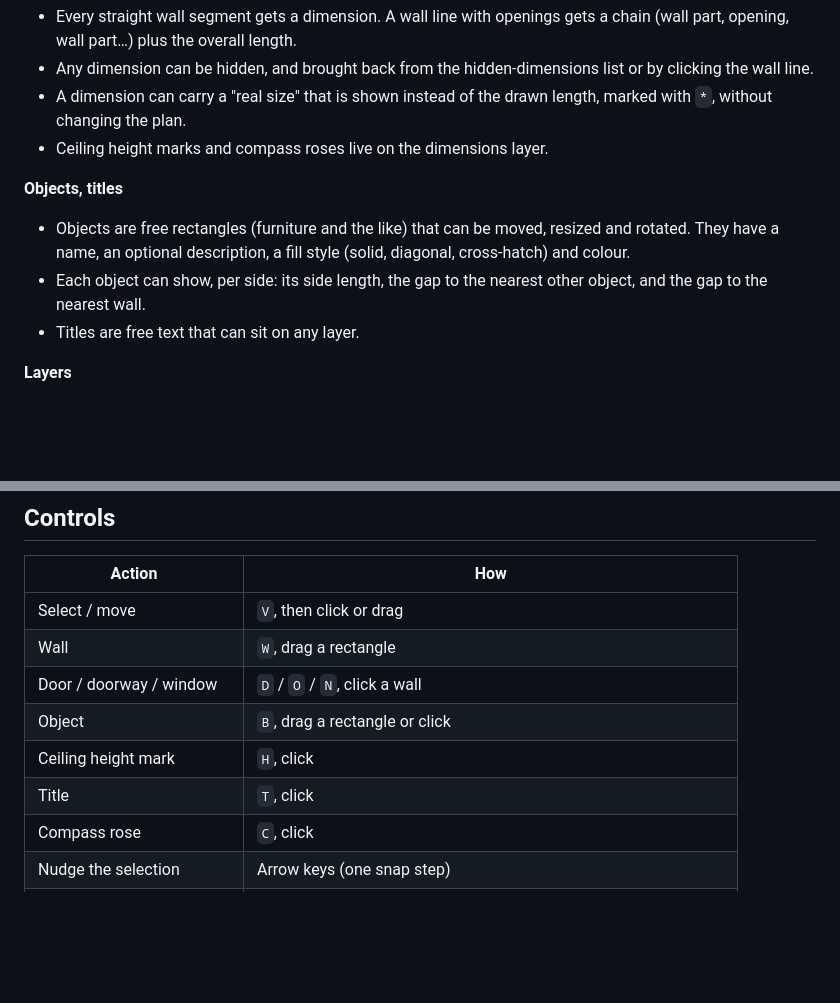
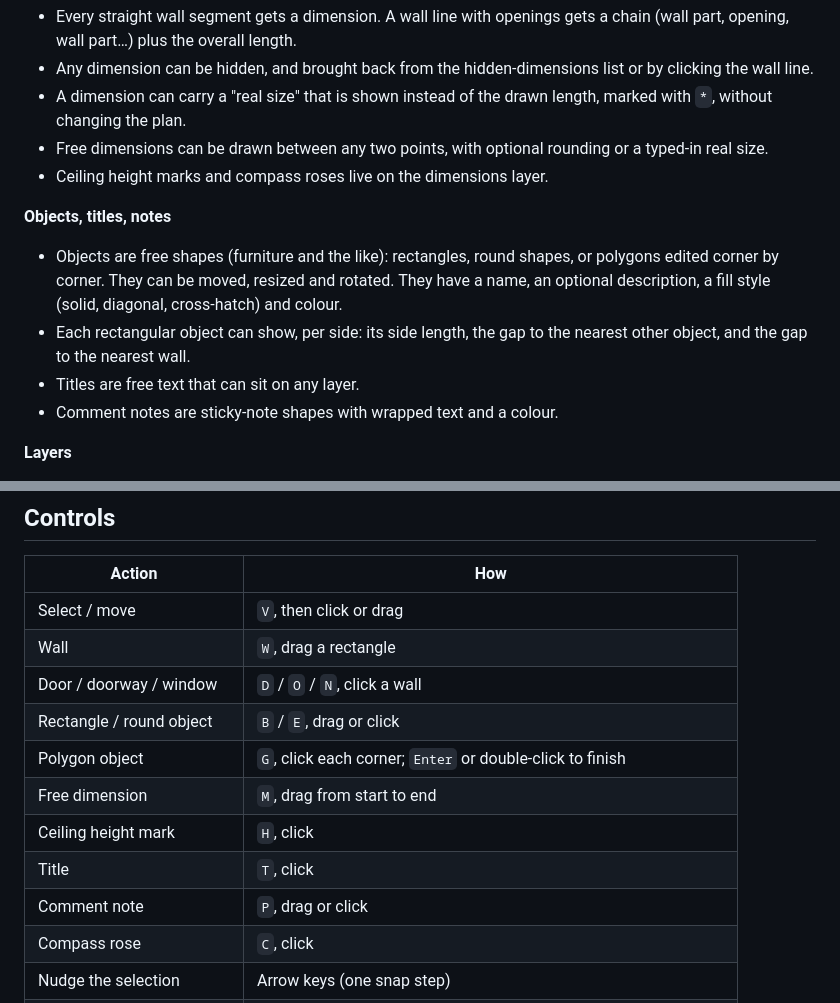
Before and after one commit to avchaykin/floorplan, a Markdown page: README.md, 2 parts joined by grey strips. Rendered like a GitHub page; blank space fills up the shorter version.

Commit message:
README: new shapes, free dimensions and comment notes
Co-Authored-By: Claude Opus 5.5 <noreply@anthropic.com>

```diff
--- a/README.md
+++ b/README.md
@@ -25,12 +25,14 @@ An internet connection is needed only for Google Fonts, if you add any.
 - Every straight wall segment gets a dimension. A wall line with openings gets a chain (wall part, opening, wall part…) plus the overall length.
 - Any dimension can be hidden, and brought back from the hidden-dimensions list or by clicking the wall line.
 - A dimension can carry a "real size" that is shown instead of the drawn length, marked with `*`, without changing the plan.
+- Free dimensions can be drawn between any two points, with optional rounding or a typed-in real size.
 - Ceiling height marks and compass roses live on the dimensions layer.
 
-**Objects, titles**
-- Objects are free rectangles (furniture and the like) that can be moved, resized and rotated. They have a name, an optional description, a fill style (solid, diagonal, cross-hatch) and colour.
-- Each object can show, per side: its side length, the gap to the nearest other object, and the gap to the nearest wall.
+**Objects, titles, notes**
+- Objects are free shapes (furniture and the like): rectangles, round shapes, or polygons edited corner by corner. They can be moved, resized and rotated. They have a name, an optional description, a fill style (solid, diagonal, cross-hatch) and colour.
+- Each rectangular object can show, per side: its side length, the gap to the nearest other object, and the gap to the nearest wall.
 - Titles are free text that can sit on any layer.
+- Comment notes are sticky-note shapes with wrapped text and a colour.
 
 **Layers**
 - Fixed Walls and Dimensions layers, plus any number of object layers.
@@ -56,9 +58,12 @@ An internet connection is needed only for Google Fonts, if you add any.
 | Select / move | `V`, then click or drag |
 | Wall | `W`, drag a rectangle |
 | Door / doorway / window | `D` / `O` / `N`, click a wall |
-| Object | `B`, drag a rectangle or click |
+| Rectangle / round object | `B` / `E`, drag or click |
+| Polygon object | `G`, click each corner; `Enter` or double-click to finish |
+| Free dimension | `M`, drag from start to end |
 | Ceiling height mark | `H`, click |
 | Title | `T`, click |
+| Comment note | `P`, drag or click |
 | Compass rose | `C`, click |
 | Nudge the selection | Arrow keys (one snap step) |
 | Delete, or hide a dimension | `Delete` |
```
